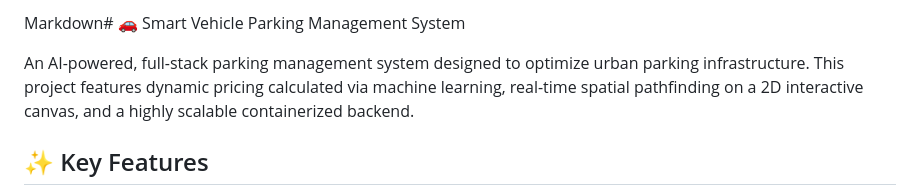
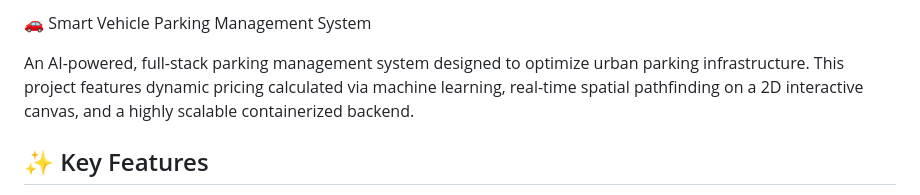
Before and after one commit to ArjunNair2004/Vehicle-Parking-Management-System, a Markdown page: readme.md, the part around the change. Drawn GitHub-style.

```diff
--- a/readme.md
+++ b/readme.md
@@ -1,4 +1,4 @@
-Markdown# 🚗 Smart Vehicle Parking Management System
+🚗 Smart Vehicle Parking Management System
 
 An AI-powered, full-stack parking management system designed to optimize urban parking infrastructure. This project features dynamic pricing calculated via machine learning, real-time spatial pathfinding on a 2D interactive canvas, and a highly scalable containerized backend.
 
```
